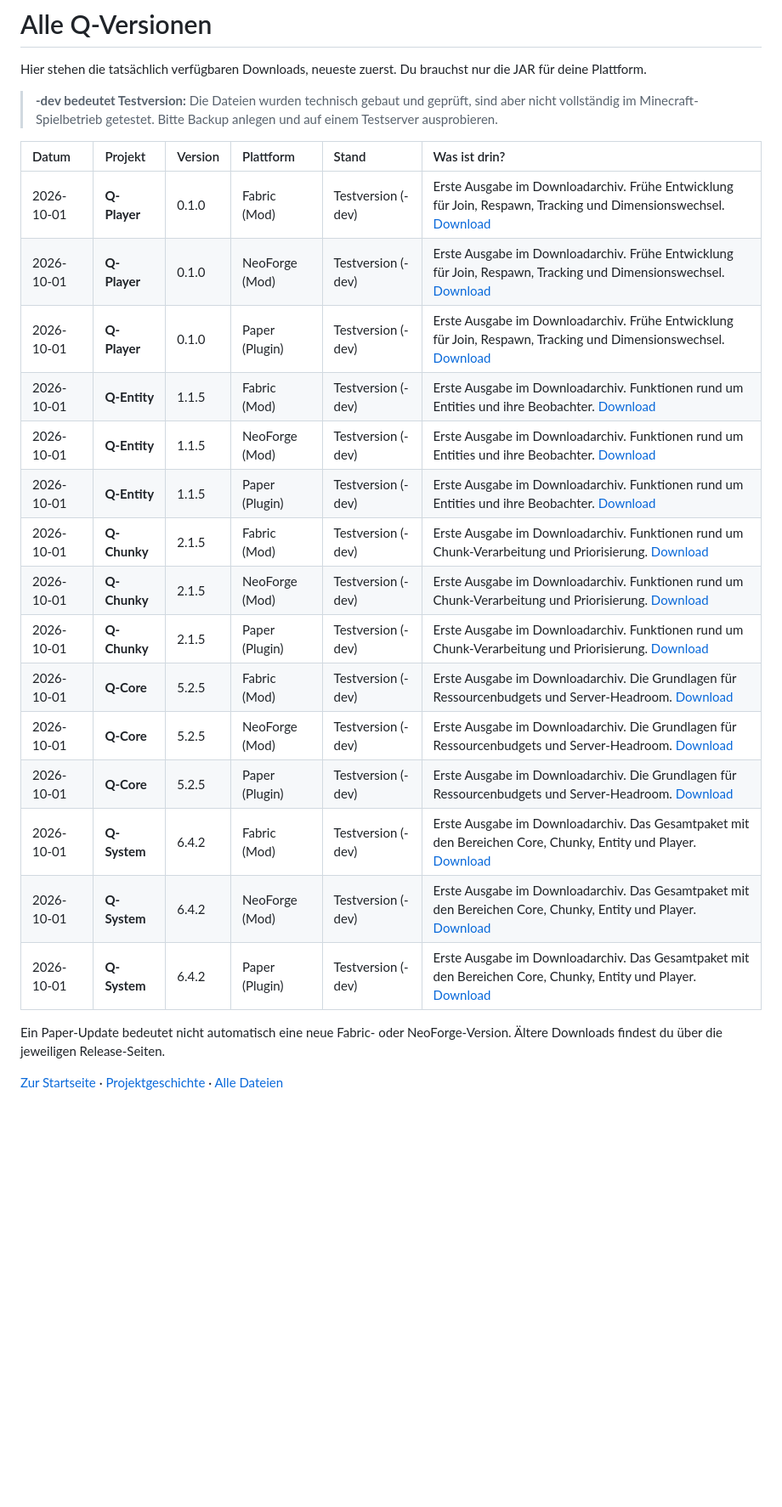
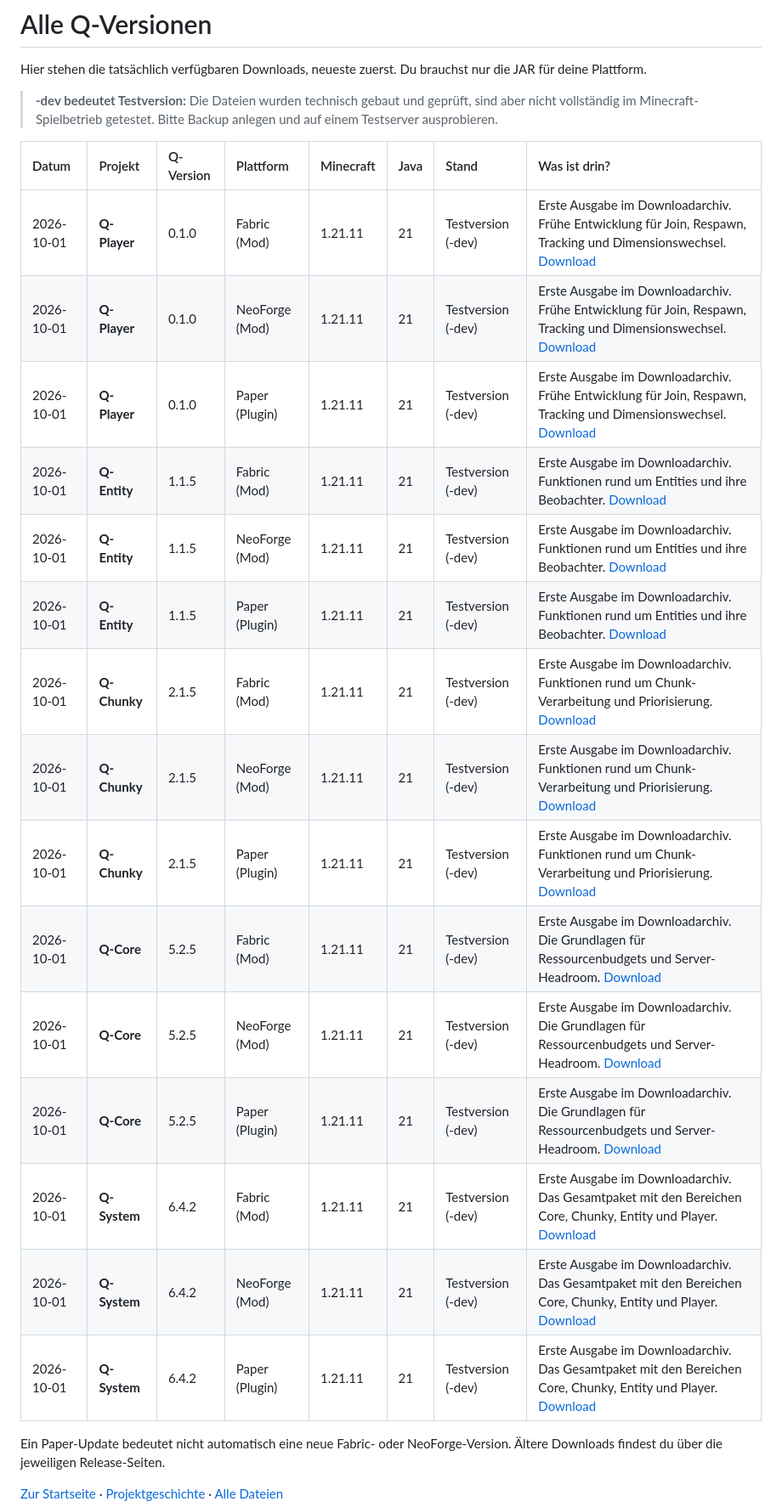
Before and after one commit to retrocraft0-hub/Q-Downloads, a Markdown page: VERSIONEN.md, the part around the change. Shown at 85% size. Drawn GitHub-style; blank space fills up the shorter version.

Commit message:
Update clear reader-facing Q version list

```diff
--- a/VERSIONEN.md
+++ b/VERSIONEN.md
@@ -4,23 +4,23 @@ Hier stehen die tatsächlich verfügbaren Downloads, neueste zuerst. Du brauchst
 
 > **-dev bedeutet Testversion:** Die Dateien wurden technisch gebaut und geprüft, sind aber nicht vollständig im Minecraft-Spielbetrieb getestet. Bitte Backup anlegen und auf einem Testserver ausprobieren.
 
-| Datum | Projekt | Version | Plattform | Stand | Was ist drin? |
-| :-- | :-- | :-- | :-- | :-- | :-- |
-| 2026-10-01 | **Q-Player** | 0.1.0 | Fabric (Mod) | Testversion (-dev) | Erste Ausgabe im Downloadarchiv. Frühe Entwicklung für Join, Respawn, Tracking und Dimensionswechsel. [Download](https://github.com/retrocraft0-hub/Q-Downloads/releases/tag/dev/q-player/v0.1.0-d5ef99a6c0) |
-| 2026-10-01 | **Q-Player** | 0.1.0 | NeoForge (Mod) | Testversion (-dev) | Erste Ausgabe im Downloadarchiv. Frühe Entwicklung für Join, Respawn, Tracking und Dimensionswechsel. [Download](https://github.com/retrocraft0-hub/Q-Downloads/releases/tag/dev/q-player/v0.1.0-d5ef99a6c0) |
-| 2026-10-01 | **Q-Player** | 0.1.0 | Paper (Plugin) | Testversion (-dev) | Erste Ausgabe im Downloadarchiv. Frühe Entwicklung für Join, Respawn, Tracking und Dimensionswechsel. [Download](https://github.com/retrocraft0-hub/Q-Downloads/releases/tag/dev/q-player/v0.1.0-d5ef99a6c0) |
-| 2026-10-01 | **Q-Entity** | 1.1.5 | Fabric (Mod) | Testversion (-dev) | Erste Ausgabe im Downloadarchiv. Funktionen rund um Entities und ihre Beobachter. [Download](https://github.com/retrocraft0-hub/Q-Downloads/releases/tag/dev/q-entity/v1.1.5-d5ef99a6c0) |
-| 2026-10-01 | **Q-Entity** | 1.1.5 | NeoForge (Mod) | Testversion (-dev) | Erste Ausgabe im Downloadarchiv. Funktionen rund um Entities und ihre Beobachter. [Download](https://github.com/retrocraft0-hub/Q-Downloads/releases/tag/dev/q-entity/v1.1.5-d5ef99a6c0) |
-| 2026-10-01 | **Q-Entity** | 1.1.5 | Paper (Plugin) | Testversion (-dev) | Erste Ausgabe im Downloadarchiv. Funktionen rund um Entities und ihre Beobachter. [Download](https://github.com/retrocraft0-hub/Q-Downloads/releases/tag/dev/q-entity/v1.1.5-d5ef99a6c0) |
-| 2026-10-01 | **Q-Chunky** | 2.1.5 | Fabric (Mod) | Testversion (-dev) | Erste Ausgabe im Downloadarchiv. Funktionen rund um Chunk-Verarbeitung und Priorisierung. [Download](https://github.com/retrocraft0-hub/Q-Downloads/releases/tag/dev/q-chunky/v2.1.5-d5ef99a6c0) |
-| 2026-10-01 | **Q-Chunky** | 2.1.5 | NeoForge (Mod) | Testversion (-dev) | Erste Ausgabe im Downloadarchiv. Funktionen rund um Chunk-Verarbeitung und Priorisierung. [Download](https://github.com/retrocraft0-hub/Q-Downloads/releases/tag/dev/q-chunky/v2.1.5-d5ef99a6c0) |
-| 2026-10-01 | **Q-Chunky** | 2.1.5 | Paper (Plugin) | Testversion (-dev) | Erste Ausgabe im Downloadarchiv. Funktionen rund um Chunk-Verarbeitung und Priorisierung. [Download](https://github.com/retrocraft0-hub/Q-Downloads/releases/tag/dev/q-chunky/v2.1.5-d5ef99a6c0) |
-| 2026-10-01 | **Q-Core** | 5.2.5 | Fabric (Mod) | Testversion (-dev) | Erste Ausgabe im Downloadarchiv. Die Grundlagen für Ressourcenbudgets und Server-Headroom. [Download](https://github.com/retrocraft0-hub/Q-Downloads/releases/tag/dev/q-core/v5.2.5-d5ef99a6c0) |
-| 2026-10-01 | **Q-Core** | 5.2.5 | NeoForge (Mod) | Testversion (-dev) | Erste Ausgabe im Downloadarchiv. Die Grundlagen für Ressourcenbudgets und Server-Headroom. [Download](https://github.com/retrocraft0-hub/Q-Downloads/releases/tag/dev/q-core/v5.2.5-d5ef99a6c0) |
-| 2026-10-01 | **Q-Core** | 5.2.5 | Paper (Plugin) | Testversion (-dev) | Erste Ausgabe im Downloadarchiv. Die Grundlagen für Ressourcenbudgets und Server-Headroom. [Download](https://github.com/retrocraft0-hub/Q-Downloads/releases/tag/dev/q-core/v5.2.5-d5ef99a6c0) |
-| 2026-10-01 | **Q-System** | 6.4.2 | Fabric (Mod) | Testversion (-dev) | Erste Ausgabe im Downloadarchiv. Das Gesamtpaket mit den Bereichen Core, Chunky, Entity und Player. [Download](https://github.com/retrocraft0-hub/Q-Downloads/releases/tag/dev/q-system/v6.4.2-d5ef99a6c0) |
-| 2026-10-01 | **Q-System** | 6.4.2 | NeoForge (Mod) | Testversion (-dev) | Erste Ausgabe im Downloadarchiv. Das Gesamtpaket mit den Bereichen Core, Chunky, Entity und Player. [Download](https://github.com/retrocraft0-hub/Q-Downloads/releases/tag/dev/q-system/v6.4.2-d5ef99a6c0) |
-| 2026-10-01 | **Q-System** | 6.4.2 | Paper (Plugin) | Testversion (-dev) | Erste Ausgabe im Downloadarchiv. Das Gesamtpaket mit den Bereichen Core, Chunky, Entity und Player. [Download](https://github.com/retrocraft0-hub/Q-Downloads/releases/tag/dev/q-system/v6.4.2-d5ef99a6c0) |
+| Datum | Projekt | Q-Version | Plattform | Minecraft | Java | Stand | Was ist drin? |
+| :-- | :-- | :-- | :-- | :-- | :-- | :-- | :-- |
+| 2026-10-01 | **Q-Player** | 0.1.0 | Fabric (Mod) | 1.21.11 | 21 | Testversion (-dev) | Erste Ausgabe im Downloadarchiv. Frühe Entwicklung für Join, Respawn, Tracking und Dimensionswechsel. [Download](https://github.com/retrocraft0-hub/Q-Downloads/releases/tag/dev/q-player/v0.1.0-d5ef99a6c0) |
+| 2026-10-01 | **Q-Player** | 0.1.0 | NeoForge (Mod) | 1.21.11 | 21 | Testversion (-dev) | Erste Ausgabe im Downloadarchiv. Frühe Entwicklung für Join, Respawn, Tracking und Dimensionswechsel. [Download](https://github.com/retrocraft0-hub/Q-Downloads/releases/tag/dev/q-player/v0.1.0-d5ef99a6c0) |
+| 2026-10-01 | **Q-Player** | 0.1.0 | Paper (Plugin) | 1.21.11 | 21 | Testversion (-dev) | Erste Ausgabe im Downloadarchiv. Frühe Entwicklung für Join, Respawn, Tracking und Dimensionswechsel. [Download](https://github.com/retrocraft0-hub/Q-Downloads/releases/tag/dev/q-player/v0.1.0-d5ef99a6c0) |
+| 2026-10-01 | **Q-Entity** | 1.1.5 | Fabric (Mod) | 1.21.11 | 21 | Testversion (-dev) | Erste Ausgabe im Downloadarchiv. Funktionen rund um Entities und ihre Beobachter. [Download](https://github.com/retrocraft0-hub/Q-Downloads/releases/tag/dev/q-entity/v1.1.5-d5ef99a6c0) |
+| 2026-10-01 | **Q-Entity** | 1.1.5 | NeoForge (Mod) | 1.21.11 | 21 | Testversion (-dev) | Erste Ausgabe im Downloadarchiv. Funktionen rund um Entities und ihre Beobachter. [Download](https://github.com/retrocraft0-hub/Q-Downloads/releases/tag/dev/q-entity/v1.1.5-d5ef99a6c0) |
+| 2026-10-01 | **Q-Entity** | 1.1.5 | Paper (Plugin) | 1.21.11 | 21 | Testversion (-dev) | Erste Ausgabe im Downloadarchiv. Funktionen rund um Entities und ihre Beobachter. [Download](https://github.com/retrocraft0-hub/Q-Downloads/releases/tag/dev/q-entity/v1.1.5-d5ef99a6c0) |
+| 2026-10-01 | **Q-Chunky** | 2.1.5 | Fabric (Mod) | 1.21.11 | 21 | Testversion (-dev) | Erste Ausgabe im Downloadarchiv. Funktionen rund um Chunk-Verarbeitung und Priorisierung. [Download](https://github.com/retrocraft0-hub/Q-Downloads/releases/tag/dev/q-chunky/v2.1.5-d5ef99a6c0) |
+| 2026-10-01 | **Q-Chunky** | 2.1.5 | NeoForge (Mod) | 1.21.11 | 21 | Testversion (-dev) | Erste Ausgabe im Downloadarchiv. Funktionen rund um Chunk-Verarbeitung und Priorisierung. [Download](https://github.com/retrocraft0-hub/Q-Downloads/releases/tag/dev/q-chunky/v2.1.5-d5ef99a6c0) |
+| 2026-10-01 | **Q-Chunky** | 2.1.5 | Paper (Plugin) | 1.21.11 | 21 | Testversion (-dev) | Erste Ausgabe im Downloadarchiv. Funktionen rund um Chunk-Verarbeitung und Priorisierung. [Download](https://github.com/retrocraft0-hub/Q-Downloads/releases/tag/dev/q-chunky/v2.1.5-d5ef99a6c0) |
+| 2026-10-01 | **Q-Core** | 5.2.5 | Fabric (Mod) | 1.21.11 | 21 | Testversion (-dev) | Erste Ausgabe im Downloadarchiv. Die Grundlagen für Ressourcenbudgets und Server-Headroom. [Download](https://github.com/retrocraft0-hub/Q-Downloads/releases/tag/dev/q-core/v5.2.5-d5ef99a6c0) |
+| 2026-10-01 | **Q-Core** | 5.2.5 | NeoForge (Mod) | 1.21.11 | 21 | Testversion (-dev) | Erste Ausgabe im Downloadarchiv. Die Grundlagen für Ressourcenbudgets und Server-Headroom. [Download](https://github.com/retrocraft0-hub/Q-Downloads/releases/tag/dev/q-core/v5.2.5-d5ef99a6c0) |
+| 2026-10-01 | **Q-Core** | 5.2.5 | Paper (Plugin) | 1.21.11 | 21 | Testversion (-dev) | Erste Ausgabe im Downloadarchiv. Die Grundlagen für Ressourcenbudgets und Server-Headroom. [Download](https://github.com/retrocraft0-hub/Q-Downloads/releases/tag/dev/q-core/v5.2.5-d5ef99a6c0) |
+| 2026-10-01 | **Q-System** | 6.4.2 | Fabric (Mod) | 1.21.11 | 21 | Testversion (-dev) | Erste Ausgabe im Downloadarchiv. Das Gesamtpaket mit den Bereichen Core, Chunky, Entity und Player. [Download](https://github.com/retrocraft0-hub/Q-Downloads/releases/tag/dev/q-system/v6.4.2-d5ef99a6c0) |
+| 2026-10-01 | **Q-System** | 6.4.2 | NeoForge (Mod) | 1.21.11 | 21 | Testversion (-dev) | Erste Ausgabe im Downloadarchiv. Das Gesamtpaket mit den Bereichen Core, Chunky, Entity und Player. [Download](https://github.com/retrocraft0-hub/Q-Downloads/releases/tag/dev/q-system/v6.4.2-d5ef99a6c0) |
+| 2026-10-01 | **Q-System** | 6.4.2 | Paper (Plugin) | 1.21.11 | 21 | Testversion (-dev) | Erste Ausgabe im Downloadarchiv. Das Gesamtpaket mit den Bereichen Core, Chunky, Entity und Player. [Download](https://github.com/retrocraft0-hub/Q-Downloads/releases/tag/dev/q-system/v6.4.2-d5ef99a6c0) |
 
 Ein Paper-Update bedeutet nicht automatisch eine neue Fabric- oder NeoForge-Version. Ältere Downloads findest du über die jeweiligen Release-Seiten.
 
```
